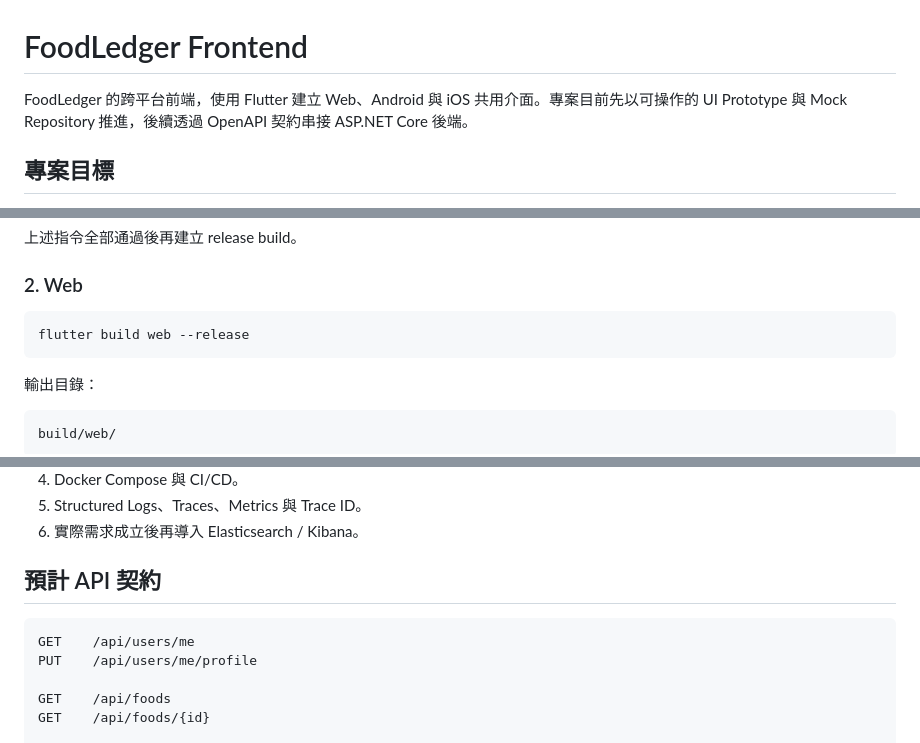
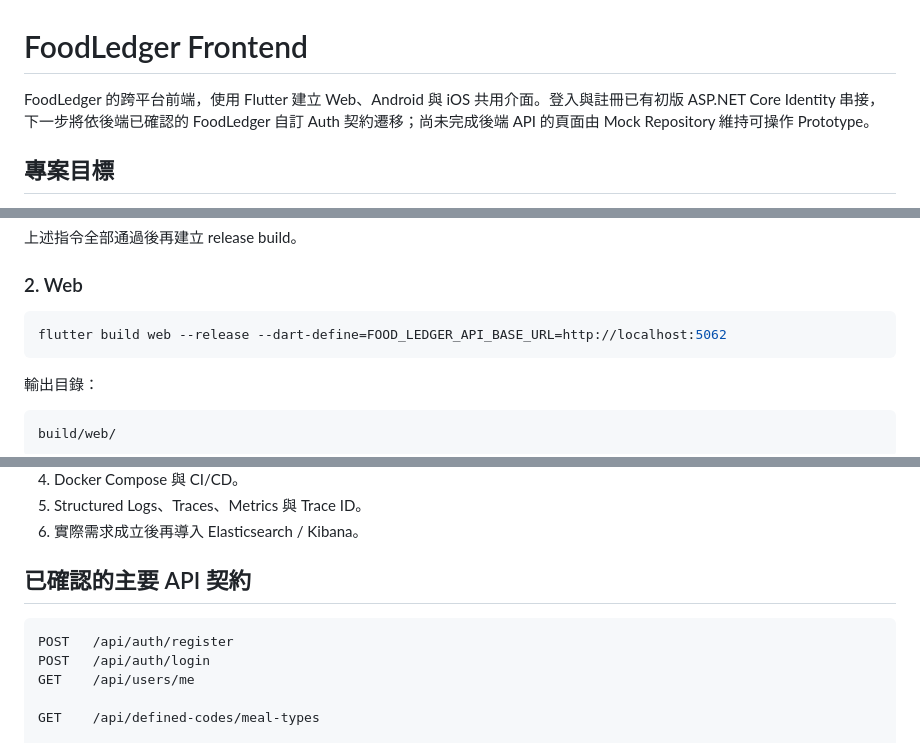
Before and after one commit to zx32829601/FoodLedger_FrontEnd, a Markdown page: README.md, 3 parts joined by grey strips. GitHub-like rendering.

````diff
--- a/README.md
+++ b/README.md
@@ -1,6 +1,6 @@
 # FoodLedger Frontend
 
-FoodLedger 的跨平台前端，使用 Flutter 建立 Web、Android 與 iOS 共用介面。專案目前先以可操作的 UI Prototype 與 Mock Repository 推進，後續透過 OpenAPI 契約串接 ASP.NET Core 後端。
+FoodLedger 的跨平台前端，使用 Flutter 建立 Web、Android 與 iOS 共用介面。登入與註冊已有初版 ASP.NET Core Identity 串接，下一步將依後端已確認的 FoodLedger 自訂 Auth 契約遷移；尚未完成後端 API 的頁面由 Mock Repository 維持可操作 Prototype。
 
 ## 專案目標
 
@@ -87,7 +95,7 @@ flutter test
 ### 2. Web
 
 ```powershell
-flutter build web --release
+flutter build web --release --dart-define=FOOD_LEDGER_API_BASE_URL=http://localhost:5062
 ```
 
 輸出目錄：
@@ -306,12 +319,12 @@ Mock 資料只存在記憶體中，重新整理瀏覽器或重新啟動 App 後
 5. Structured Logs、Traces、Metrics 與 Trace ID。
 6. 實際需求成立後再導入 Elasticsearch / Kibana。
 
-## 預計 API 契約
+## 已確認的主要 API 契約
 
 ```http
+POST   /api/auth/register
+POST   /api/auth/login
 GET    /api/users/me
-PUT    /api/users/me/profile
 
-GET    /api/foods
-GET    /api/foods/{id}
+GET    /api/defined-codes/meal-types
 
````
Also changed, not shown: other parts of README.md (+27 -20 lines), docs/specs/backend_api_contract_index.md (added, +311 -0 lines).
